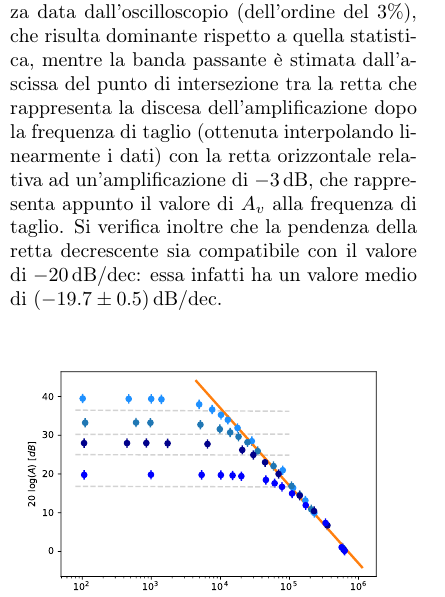
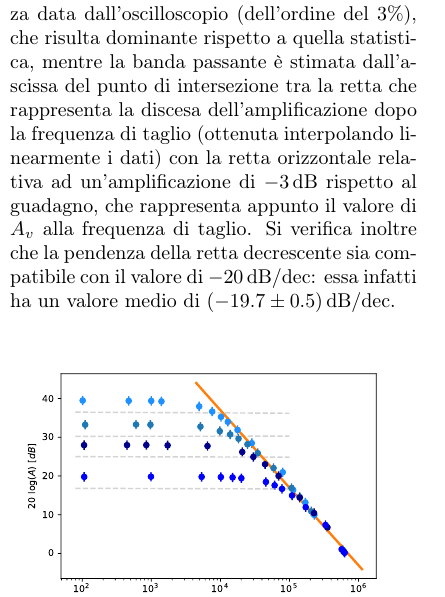
Before and after one commit to Legelli/PP3, a LaTeX paper (PP3.tex): part of one column of page 3 of 8, cut so that both start at the same text. Compiled offline with pdfLaTeX; the source files are stored in an older character set and shown here as Unicode.

Commit message:
Ritocchi finali

```diff
--- a/PP3.tex
+++ b/PP3.tex
@@ -53,7 +53,7 @@ stepnumber=2, numbersep=5pt, frame=shadowbox,  showstringspaces=false, #1}}{}
 
 \title{\textsc{\textbf{Esercitazione 3}: Amplificatore operazionale 1}}
 \author{\small{G. Galbato Muscio} \and \small{L. Gravina} \and \small{L. Graziotto}}
-\date{\today}
+\date{6 Novembre 2018}
 
 \begin{document}
 	\begin{figure}
@@ -169,7 +169,7 @@ V_s \leq \frac{S}{2\pi f A} \simeq \SI{80}{mV},
 \]
 utilizzando i dati forniti dal costruttore, al fine di evitare un segnale distorto in $V_o$. Sui canali \texttt{CH1} e \texttt{CH2} dell'oscilloscopio vengono verificati rispettivamente il segnale di ingresso e di uscita, e si verifica che quest'ultimo è sfasato di circa $\pi$ rispetto al primo, come previsto dalla dinamica dell'amplificatore invertente.
 
-Si riportano nella tabelle~\ref{tab:gainbandwidthR1}, \ref{tab:gainbandwidthR2}, \ref{tab:gainbandwidthR3}, \ref{tab:gainbandwidthR4} in appendice i valori di $V_s$, $V_o$, dell'amplificazione $A_v = V_o / V_s$ e della frequenza a cui viene effettuata la misura $f$ per i diversi valori della resistenza $R$ con le quali viene realizzata la rete di reazione. La resistenza $R'$ è fissata, $R' = \SI{99.3 \pm 0.5}{k\ohm}$. Tali resistenze sono misurate con il multimetro, mentre le tensioni e le frequenze con l'oscilloscopio. In figura~\ref{fig:bodeGainbandwidth} è riportato il diagramma di Bode con i punti sperimentali; da questo si ricava il guadagno come media dei valori dell'amplificazione nella regione dove essa è costante, con associata l'incertezza data dall'oscilloscopio (dell'ordine del $3\%$), che risulta dominante rispetto a quella statistica, mentre la banda passante è stimata dall'ascissa del punto di intersezione tra la retta che rappresenta la discesa dell'amplificazione dopo la frequenza di taglio (ottenuta interpolando linearmente i dati) con la retta orizzontale relativa ad un'amplificazione di \SI{-3}{dB}, che rappresenta appunto il valore di $A_v$ alla frequenza di taglio. Si verifica inoltre che la pendenza della retta decrescente sia compatibile con il valore di \SI{-20}{dB/dec}: essa infatti ha un valore medio di \SI{-19.7 \pm 0.5}{dB/dec}.
+Si riportano nella tabelle~\ref{tab:gainbandwidthR1}, \ref{tab:gainbandwidthR2}, \ref{tab:gainbandwidthR3}, \ref{tab:gainbandwidthR4} in appendice i valori di $V_s$, $V_o$, dell'amplificazione $A_v = V_o / V_s$ e della frequenza a cui viene effettuata la misura $f$ per i diversi valori della resistenza $R$ con le quali viene realizzata la rete di reazione. La resistenza $R'$ è fissata, $R' = \SI{99.3 \pm 0.5}{k\ohm}$. Tali resistenze sono misurate con il multimetro, mentre le tensioni e le frequenze con l'oscilloscopio. In figura~\ref{fig:bodeGainbandwidth} è riportato il diagramma di Bode con i punti sperimentali; da questo si ricava il guadagno come media dei valori dell'amplificazione nella regione dove essa è costante, con associata l'incertezza data dall'oscilloscopio (dell'ordine del $3\%$), che risulta dominante rispetto a quella statistica, mentre la banda passante è stimata dall'ascissa del punto di intersezione tra la retta che rappresenta la discesa dell'amplificazione dopo la frequenza di taglio (ottenuta interpolando linearmente i dati) con la retta orizzontale relativa ad un'amplificazione di \SI{-3}{dB} rispetto al guadagno, che rappresenta appunto il valore di $A_v$ alla frequenza di taglio. Si verifica inoltre che la pendenza della retta decrescente sia compatibile con il valore di \SI{-20}{dB/dec}: essa infatti ha un valore medio di \SI{-19.7 \pm 0.5}{dB/dec}.
 
 \begin{figure}[H]
 	\begin{center}
```
